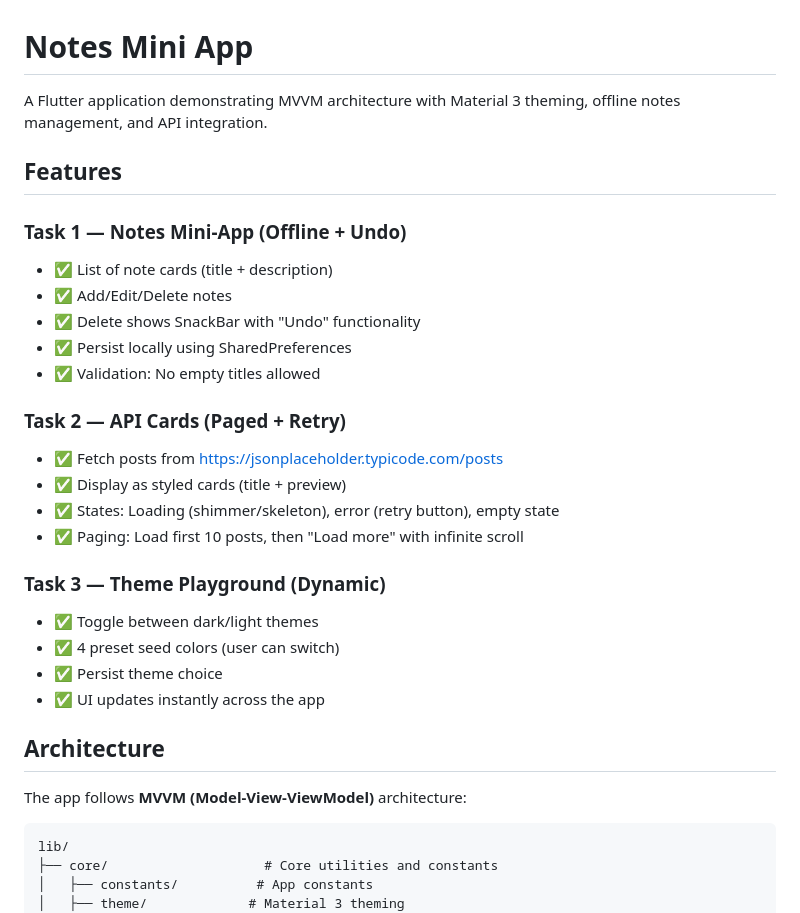
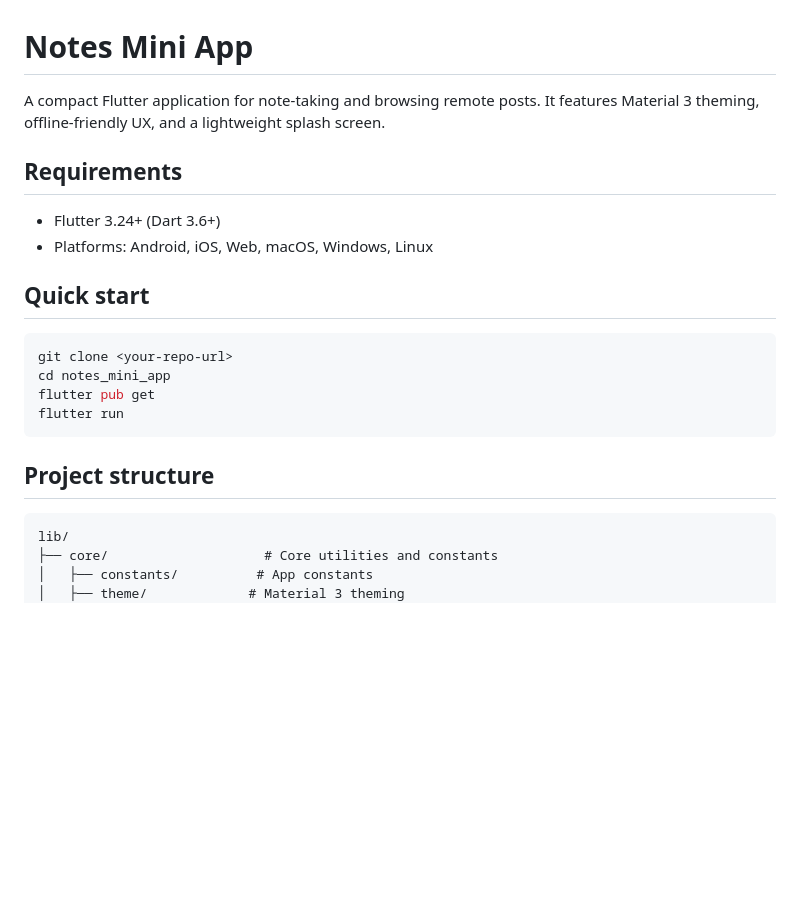
Before and after one commit to Musawarchan/mini-notes-app, a Markdown page: README.md, the part around the change printed below. Drawn GitHub-style; blank space fills up the shorter version.

````diff
--- a/README.md
+++ b/README.md
@@ -1,31 +1,22 @@
 # Notes Mini App
 
-A Flutter application demonstrating MVVM architecture with Material 3 theming, offline notes management, and API integration.
+A compact Flutter application for note‑taking and browsing remote posts. It features Material 3 theming, offline‑friendly UX, and a lightweight splash screen.
 
-## Features
+## Requirements
 
-### Task 1 — Notes Mini-App (Offline + Undo)
-- ✅ List of note cards (title + description)
-- ✅ Add/Edit/Delete notes
-- ✅ Delete shows SnackBar with "Undo" functionality
-- ✅ Persist locally using SharedPreferences
-- ✅ Validation: No empty titles allowed
+- Flutter 3.24+ (Dart 3.6+)
+- Platforms: Android, iOS, Web, macOS, Windows, Linux
 
-### Task 2 — API Cards (Paged + Retry)
-- ✅ Fetch posts from https://jsonplaceholder.typicode.com/posts
-- ✅ Display as styled cards (title + preview)
-- ✅ States: Loading (shimmer/skeleton), error (retry button), empty state
-- ✅ Paging: Load first 10 posts, then "Load more" with infinite scroll
+## Quick start
 
-### Task 3 — Theme Playground (Dynamic)
-- ✅ Toggle between dark/light themes
-- ✅ 4 preset seed colors (user can switch)
-- ✅ Persist theme choice
-- ✅ UI updates instantly across the app
+```bash
+git clone <your-repo-url>
+cd notes_mini_app
+flutter pub get
+flutter run
+```
 
-## Architecture
-
-The app follows **MVVM (Model-View-ViewModel)** architecture:
+## Project structure
 
 ```
 lib/
````
Also changed, not shown: other parts of README.md (+52 -56 lines).
